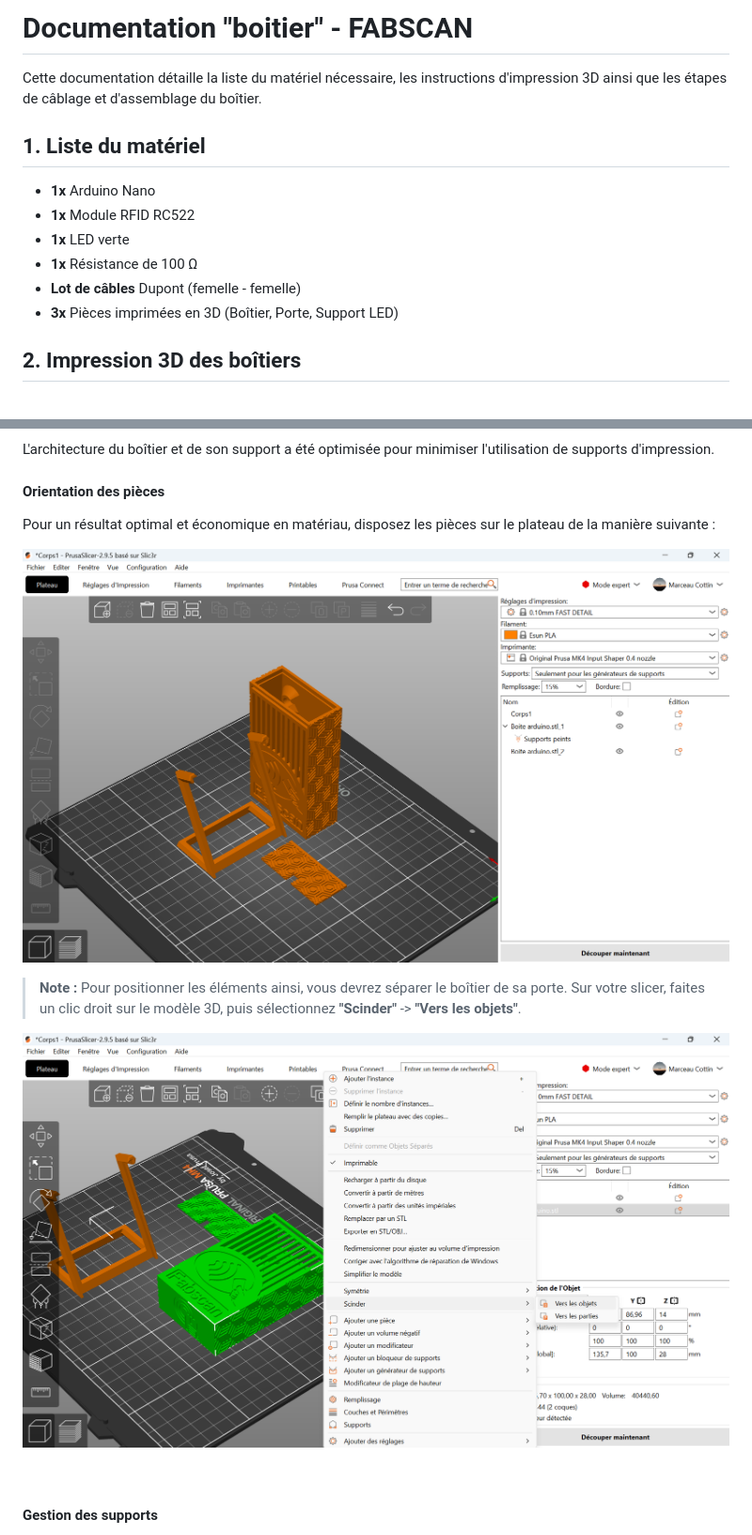
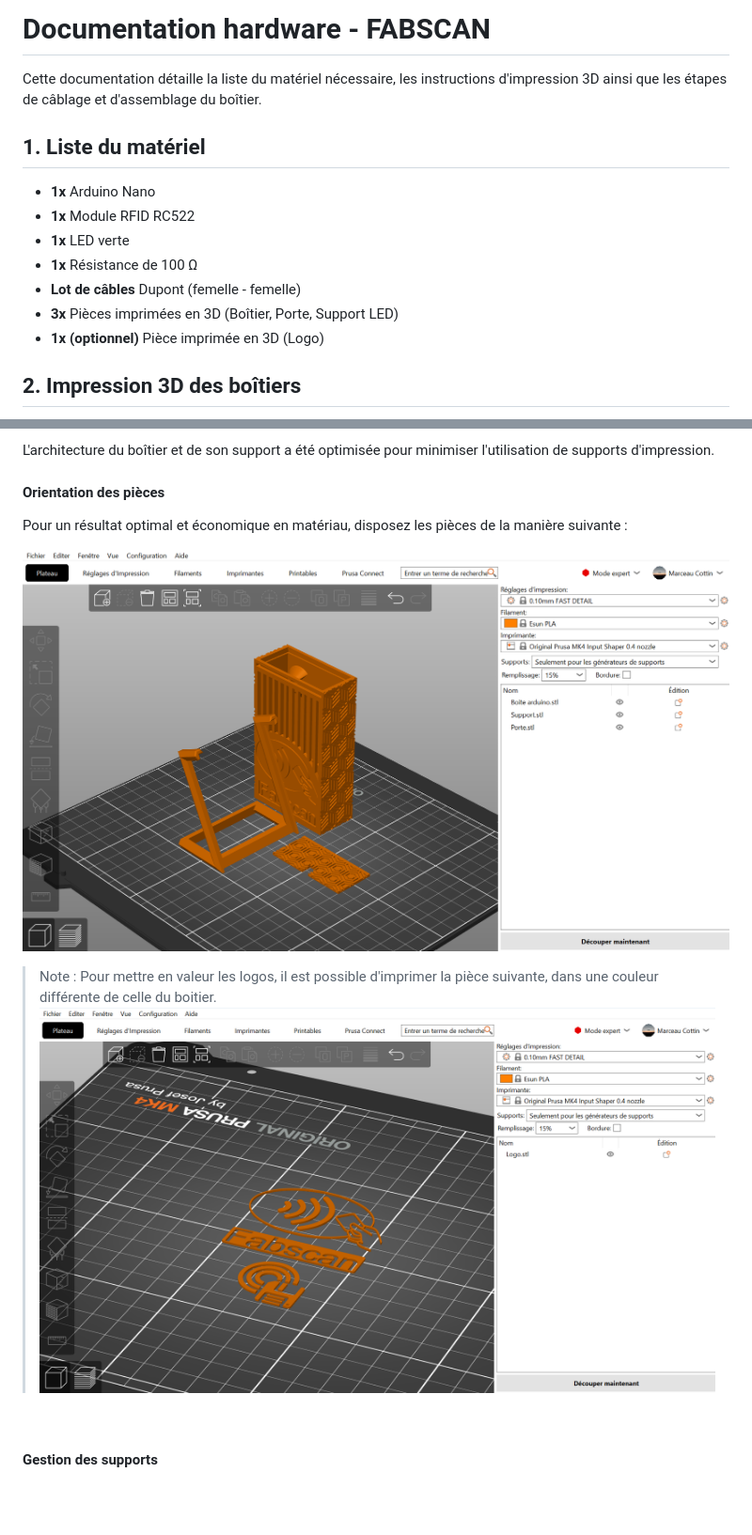
Before and after one commit to skaidali/fabscan, a Markdown page: documentation/boitier_documentation.md, 2 parts joined by grey strips. Shown at 94% size. Drawn GitHub-style; pictures changed too: documentation/images/disposition.png (deleted), documentation/images/disposition1.png (added), documentation/images/disposition2.png (added); blank space fills up the shorter version.

Commit message:
Mise à jour doc boitier

```diff
--- a/documentation/boitier_documentation.md
+++ b/documentation/boitier_documentation.md
@@ -1,4 +1,4 @@
-# Documentation "boitier" - FABSCAN
+# Documentation hardware - FABSCAN
 
 Cette documentation détaille la liste du matériel nécessaire, les instructions d'impression 3D ainsi que les étapes de câblage et d'assemblage du boîtier.
 
@@ -12,6 +12,7 @@ Cette documentation détaille la liste du matériel nécessaire, les instruction
 - **1x** Résistance de 100 Ω
 - **Lot de câbles** Dupont (femelle - femelle)
 - **3x** Pièces imprimées en 3D (Boîtier, Porte, Support LED)
+- **1x (optionnel)** Pièce imprimée en 3D (Logo)
 
 
 
@@ -27,17 +28,13 @@ Les fichiers STL nécessaires à l'impression sont disponibles en téléchargeme
 L'architecture du boîtier et de son support a été optimisée pour minimiser l'utilisation de supports d'impression.
 
 #### Orientation des pièces
-Pour un résultat optimal et économique en matériau, disposez les pièces sur le plateau de la manière suivante :
+Pour un résultat optimal et économique en matériau, disposez les pièces de la manière suivante :
 
-![Disposition des pièces sur le plateau](./images/disposition.png)
+![Disposition des pièces sur le plateau](./images/disposition1.png)
 
-> **Note :** Pour positionner les éléments ainsi, vous devrez séparer le boîtier de sa porte. Sur votre slicer, faites un clic droit sur le modèle 3D, puis sélectionnez **"Scinder"** -> **"Vers les objets"**.
-
-![Option scinder le modèle](./images/scinder.png)
-
+> Note : Pour mettre en valeur les logos, il est possible d'imprimer la pièce suivante, dans une couleur différente de celle du boitier. ![Disposition des pièces sur le plateau](./images/disposition2.png)
 
 <BR>
-
 
 #### Gestion des supports
 Seul le support de la LED nécessite des supports d'impression. Pour les placer précisément sans surcharger la pièce, utilisez l'option **"Peindre les supports"** de votre logiciel de trancheur, et peignez les de la manière suivante :
```
Also changed, not shown: other parts of documentation/boitier_documentation.md (+1 -0 lines), 2 other files.
